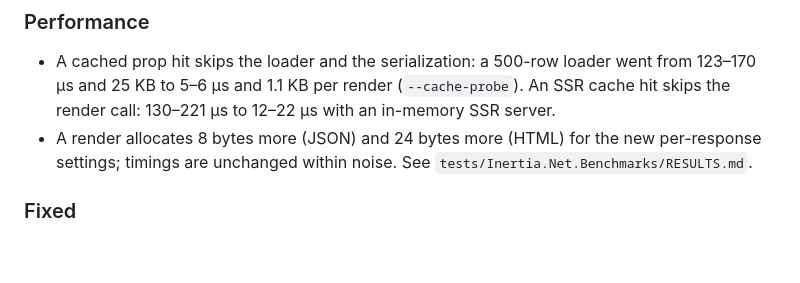
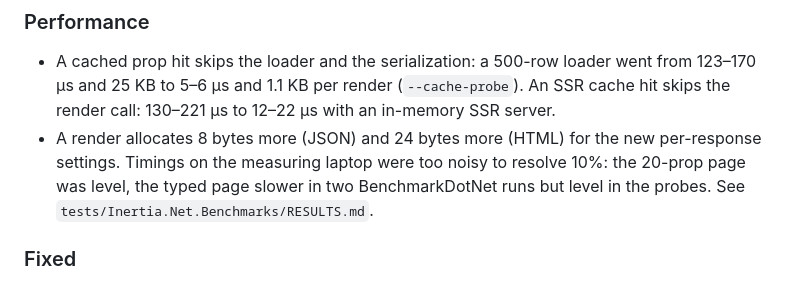
Before and after one commit to adzamkomladev/Inertia.Net, a Markdown page: CHANGELOG.md, the part around the change. GitHub-like rendering; blank space fills up the shorter version.

Commit message:
Record the paired benchmark runs for 1.4.0

```diff
--- a/CHANGELOG.md
+++ b/CHANGELOG.md
@@ -53,7 +53,8 @@ unchanged. Update all packages together.
 
 - A cached prop hit skips the loader and the serialization: a 500-row loader went from 123–170 µs and 25 KB to 5–6 µs and 1.1 KB
   per render (`--cache-probe`). An SSR cache hit skips the render call: 130–221 µs to 12–22 µs with an in-memory SSR server.
-- A render allocates 8 bytes more (JSON) and 24 bytes more (HTML) for the new per-response settings; timings are unchanged within noise.
+- A render allocates 8 bytes more (JSON) and 24 bytes more (HTML) for the new per-response settings. Timings on the measuring laptop were
+  too noisy to resolve 10%: the 20-prop page was level, the typed page slower in two BenchmarkDotNet runs but level in the probes.
   See `tests/Inertia.Net.Benchmarks/RESULTS.md`.
 
 ### Fixed
```
Also changed, not shown: 1 other file.
